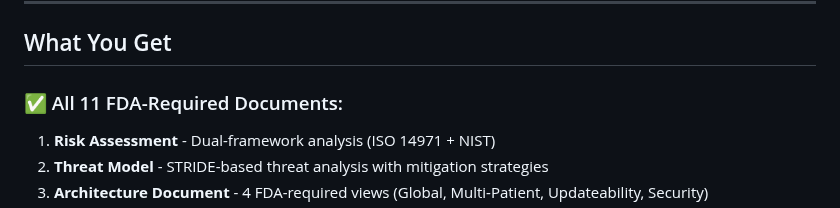
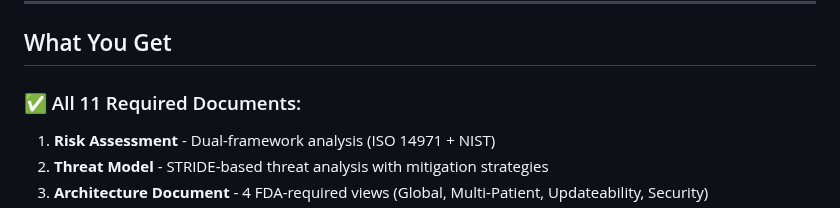
Before and after one commit to lens-ai/CyDocGen, a Markdown page: README.md, the part around the change. Drawn GitHub-style.

Commit message:
Updated text.

```diff
--- a/README.md
+++ b/README.md
@@ -128,7 +128,7 @@ If you use Jira and Confluence, add these secrets for even richer documentation:
 
 ## What You Get
 
-### ✅ All 11 FDA-Required Documents:
+### ✅ All 11 Required Documents:
 1. **Risk Assessment** - Dual-framework analysis (ISO 14971 + NIST)
 2. **Threat Model** - STRIDE-based threat analysis with mitigation strategies
 3. **Architecture Document** - 4 FDA-required views (Global, Multi-Patient, Updateability, Security)
```
